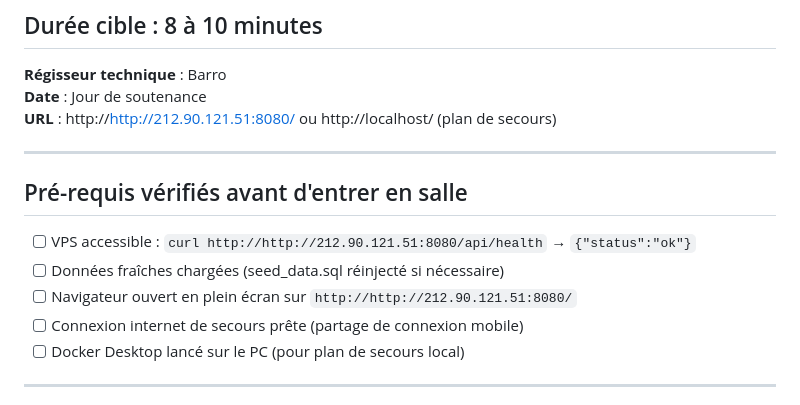
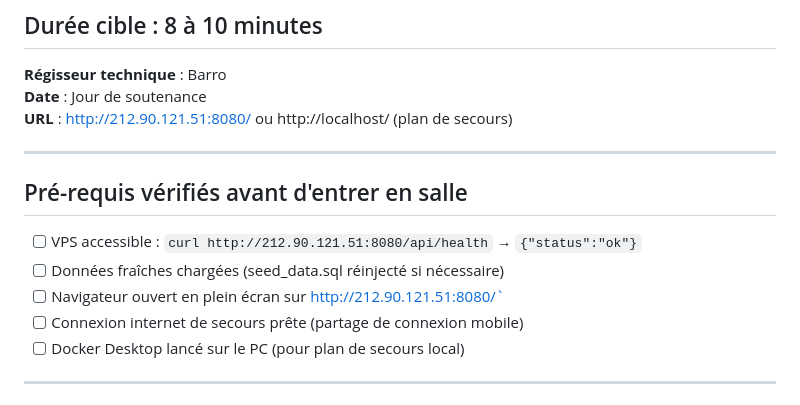
Before and after one commit to MADENIYOU/bovibot, a Markdown page: livrables_S3/demo/script_demo_live.md, the part around the change. GitHub-like rendering.

```diff
--- a/livrables_S3/demo/script_demo_live.md
+++ b/livrables_S3/demo/script_demo_live.md
@@ -3,15 +3,15 @@
 ## Durée cible : 8 à 10 minutes
 **Régisseur technique** : Barro
 **Date** : Jour de soutenance
-**URL** : http://http://212.90.121.51:8080/ ou http://localhost/ (plan de secours)
+**URL** : http://212.90.121.51:8080/ ou http://localhost/ (plan de secours)
 
 ---
 
 ## Pré-requis vérifiés avant d'entrer en salle
 
-- [ ] VPS accessible : `curl http://http://212.90.121.51:8080/api/health` → `{"status":"ok"}`
+- [ ] VPS accessible : `curl http://212.90.121.51:8080/api/health` → `{"status":"ok"}`
 - [ ] Données fraîches chargées (seed_data.sql réinjecté si nécessaire)
-- [ ] Navigateur ouvert en plein écran sur `http://http://212.90.121.51:8080/`
+- [ ] Navigateur ouvert en plein écran sur http://212.90.121.51:8080/`
 - [ ] Connexion internet de secours prête (partage de connexion mobile)
 - [ ] Docker Desktop lancé sur le PC (pour plan de secours local)
 
```
